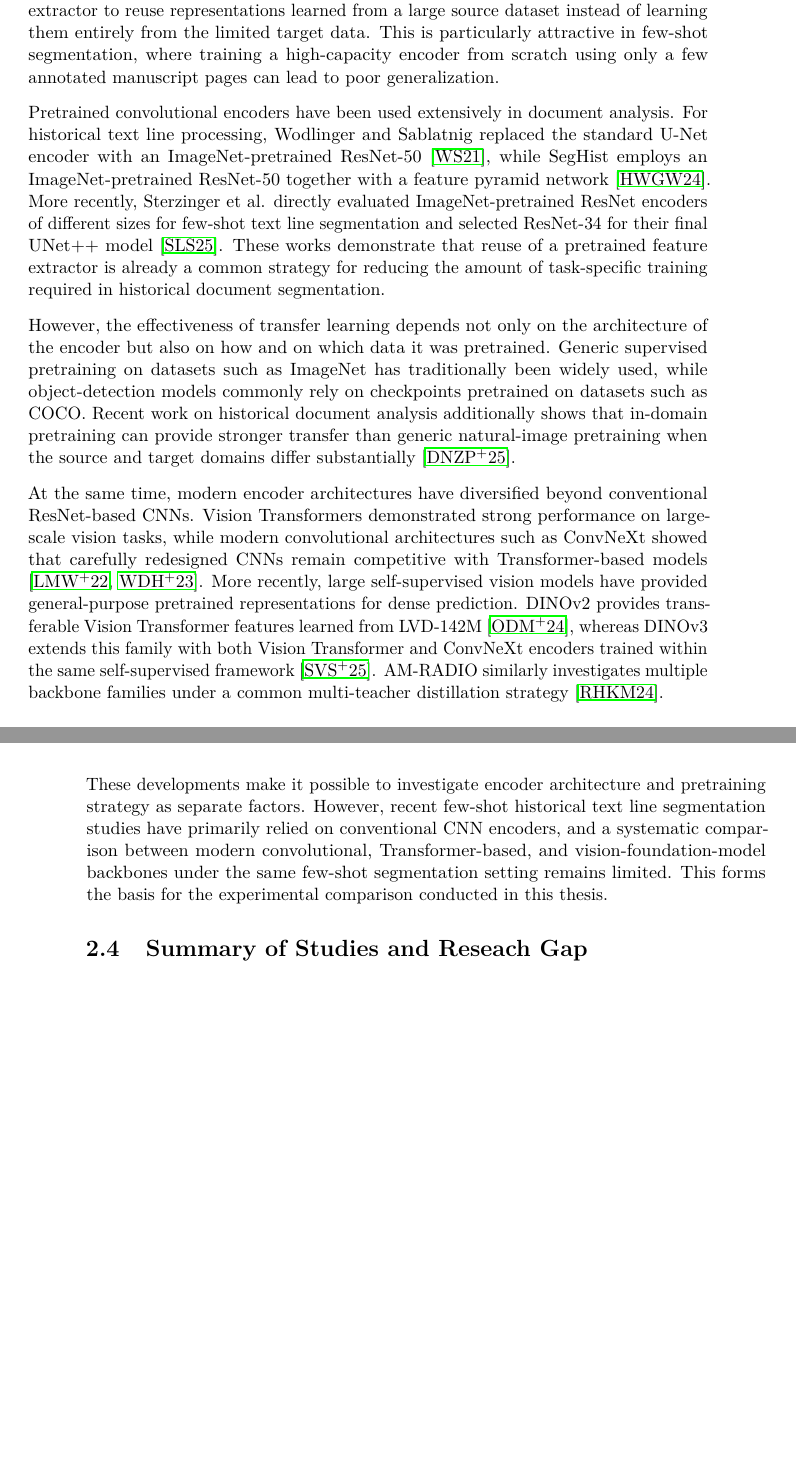
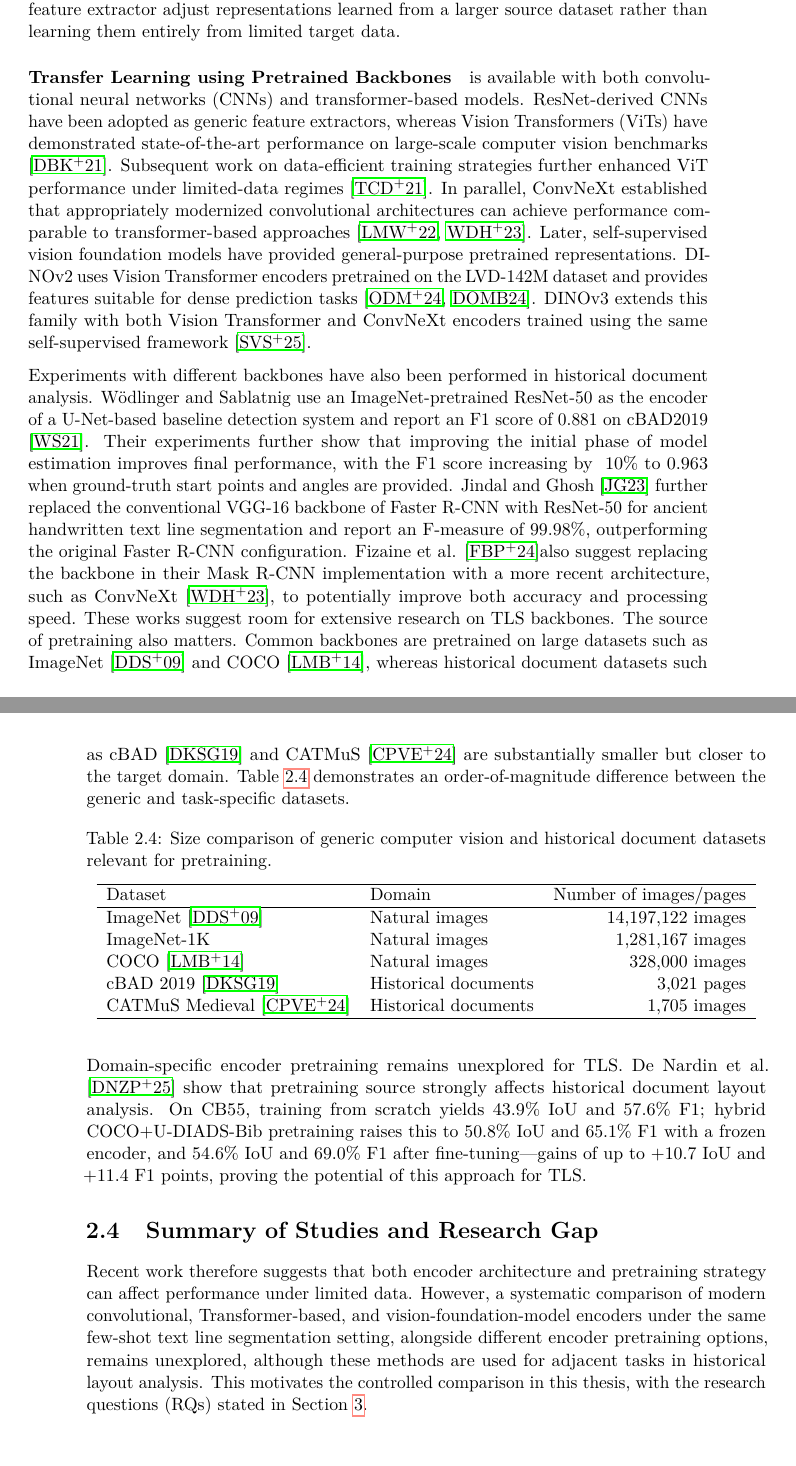
Before and after one commit to Maserezio/fsl-tl-manuscripts-thesis, a LaTeX thesis (main.tex, which reads chapter2.tex): two parts of pages 23 and 24 of 53 before the commit and two parts of pages 23 and 24 of 54 after it, joined at a grey line, cut so that both start at the same text, the shorter picture padded with empty space. Compiled offline with pdfLaTeX.

Commit message:
finalized methodology

```diff
--- a/chapter2.tex
+++ b/chapter2.tex
@@ -117 +138,3 @@ Few-shot learning (FSL) refers to learning a task from a very small amount of la
 
+\paragraph{Transfer Learning using Pretrained Backbones}
+ In deep neural networks, transfer learning is commonly implemented by initializing the model's feature extractor (i.e., the backbone/encoder) with pretrained weights and then adapting these weights to the target task through a brief training process called fine-tuning \cite{plested2026transfer}. This approach lets the feature extractor adjust representations learned from a larger source dataset rather than learning them entirely from limited target data.
@@ -119,22 +141,38 @@ This setting is particularly relevant to historical document analysis, where the
 
-Few-shot learning can be approached in different ways. Meta-learning methods attempt to learn how to adapt rapidly to new tasks from a small support set \cite{finn2017modelagnosticmetalearningfastadaptation}. Another widely used strategy is transfer learning, where knowledge learned from a larger source dataset is reused for a target task with limited labeled data. In deep visual models, transfer learning is commonly implemented by initializing part or all of the network from a pretrained model and subsequently fine-tuning it on the target dataset.
+\paragraph{Transfer Learning using Pretrained Backbones} is available with both convolutional neural networks (CNNs) and transformer-based models. ResNet-derived CNNs have been adopted as generic feature extractors, whereas Vision Transformers (ViTs) have demonstrated state-of-the-art performance on large-scale computer vision benchmarks \cite{dosovitskiy2021imageworth16x16words}. Subsequent work on data-efficient training strategies further enhanced ViT performance under limited-data regimes \cite{touvron2021trainingdataefficientimagetransformers}. In parallel, ConvNeXt established that appropriately modernized convolutional architectures can achieve performance comparable to transformer-based approaches \cite{liu2022convnet2020s,woo2023convnextv2}. Later, self-supervised vision foundation models have provided general-purpose pretrained representations. DINOv2 uses Vision Transformer encoders pretrained on the LVD-142M dataset and provides features suitable for dense prediction tasks \cite{oquab2024dinov2learningrobustvisual,darcet2024visiontransformersneedregisters}. DINOv3 extends this family with both Vision Transformer and ConvNeXt encoders trained using the same self-supervised framework \cite{dinov3}.
 
-This thesis focuses on the transfer-learning setting. In particular, the segmentation architecture is supplied with a pretrained encoder or backbone, while the task-specific segmentation components are trained or fine-tuned using the limited annotated manuscript data. This design is already used in recent historical text line segmentation systems. For example, SegHist uses an ImageNet-pretrained ResNet-50 feature extractor \cite{hu2024seghist}, while Sterzinger et al. evaluate ImageNet-pretrained ResNet encoders within UNet++ for few-shot text line segmentation \cite{sterzinger2025fewshot}. At the same time, recent work in historical document analysis indicates that the source of pretraining can substantially affect transfer performance, and that pretraining on document-domain data can be more effective than generic natural-image pretraining under strong domain shift \cite{denardin2025indomain}.
+Experiments with different backbones have also been performed in historical document analysis. Wödlinger and Sablatnig use an ImageNet-pretrained ResNet-50 as the encoder of a U-Net-based baseline detection system and report an F1 score of 0.881 on cBAD2019 \cite{wodlinger2021baseline}. Their experiments further show that improving the initial phase of model estimation improves final performance, with the F1 score increasing by ~10\% to 0.963 when ground-truth start points and angles are provided. Jindal and Ghosh \cite{jindal2023fasterrcnn} further replaced the conventional VGG-16 backbone of Faster R-CNN with ResNet-50 for ancient handwritten text line segmentation and report an F-measure of 99.98\%, outperforming the original Faster R-CNN configuration. Fizaine et al. \cite{fizaine}also suggest replacing the backbone in their Mask R-CNN implementation with a more recent architecture, such as ConvNeXt \cite{woo2023convnextv2}, to potentially improve both accuracy and processing speed. These works suggest room for extensive research on TLS backbones.
+The source of pretraining also matters. Common backbones are pretrained on large
+datasets such as ImageNet \cite{deng2009imagenet} and COCO \cite{DBLP:journals/corr/LinMBHPRDZ14}, whereas historical document datasets such as cBAD \cite{cbad-2019} and CATMuS \cite{catmus-medieval} are substantially smaller but closer to the target domain. Table \ref{tab:pretraining_datasets} demonstrates an order-of-magnitude difference between the generic and task-specific datasets.
 
-The following subsection therefore focuses on transfer learning through pretrained visual backbones and discusses how the choice of encoder architecture and pretraining strategy can affect performance in the few-shot setting.
+\begin{table}[H]
+    \centering
+    \caption{Size comparison of generic computer vision and historical document datasets relevant for pretraining.}
+    \label{tab:pretraining_datasets}
+    \begin{tabular}{llr}
+        \hline
+        Dataset & Domain & Number of images/pages \\
+        \hline
+        ImageNet \cite{deng2009imagenet}
+        & Natural images & 14,197,122 images \\
 
+        ImageNet-1K
+        & Natural images & 1,281,167 images \\
 
-\subsection{Transfer Learning using Pretrained Backbones}
+        COCO \cite{DBLP:journals/corr/LinMBHPRDZ14}
+        & Natural images & 328,000 images \\
 
-A deep segmentation model can typically be separated into a feature extractor, commonly referred to as the encoder or backbone, and task-specific components that transform the extracted features into segmentation predictions. Transfer learning allows the feature extractor to reuse representations learned from a large source dataset instead of learning them entirely from the limited target data. This is particularly attractive in few-shot segmentation, where training a high-capacity encoder from scratch using only a few annotated manuscript pages can lead to poor generalization.
+        cBAD 2019 \cite{cbad-2019}
+        & Historical documents & 3,021 pages \\
 
-Pretrained convolutional encoders have been used extensively in document analysis. For historical text line processing, Wodlinger and Sablatnig replaced the standard U-Net encoder with an ImageNet-pretrained ResNet-50 \cite{wodlinger2021baseline}, while SegHist employs an ImageNet-pretrained ResNet-50 together with a feature pyramid network \cite{hu2024seghist}. More recently, Sterzinger et al. directly evaluated ImageNet-pretrained ResNet encoders of different sizes for few-shot text line segmentation and selected ResNet-34 for their final UNet++ model \cite{sterzinger2025fewshot}. These works demonstrate that reuse of a pretrained feature extractor is already a common strategy for reducing the amount of task-specific training required in historical document segmentation.
+        CATMuS Medieval \cite{catmus-medieval}
+        & Historical documents & 1,705 images \\
+        \hline
+    \end{tabular}
+\end{table}
 
-However, the effectiveness of transfer learning depends not only on the architecture of the encoder but also on how and on which data it was pretrained. Generic supervised pretraining on datasets such as ImageNet has traditionally been widely used, while object-detection models commonly rely on checkpoints pretrained on datasets such as COCO. Recent work on historical document analysis additionally shows that in-domain pretraining can provide stronger transfer than generic natural-image pretraining when the source and target domains differ substantially \cite{denardin2025indomain}.
+Domain-specific encoder pretraining remains unexplored for TLS. De Nardin et al. \cite{denardin2025indomain} show that pretraining source strongly affects historical document layout analysis. On CB55, training from scratch yields 43.9\% IoU and 57.6\% F1; hybrid COCO+U-DIADS-Bib pretraining raises this to 50.8\% IoU and 65.1\% F1 with a frozen encoder, and 54.6\% IoU and 69.0\% F1 after fine-tuning—gains of up to +10.7 IoU and +11.4 F1 points, proving the potential of this approach for TLS.
 
-At the same time, modern encoder architectures have diversified beyond conventional ResNet-based CNNs. Vision Transformers demonstrated strong performance on large-scale vision tasks, while modern convolutional architectures such as ConvNeXt showed that carefully redesigned CNNs remain competitive with Transformer-based models \cite{liu2022convnet2020s,woo2023convnextv2}. More recently, large self-supervised vision models have provided general-purpose pretrained representations for dense prediction. DINOv2 provides transferable Vision Transformer features learned from LVD-142M \cite{oquab2024dinov2learningrobustvisual}, whereas DINOv3 extends this family with both Vision Transformer and ConvNeXt encoders trained within the same self-supervised framework \cite{dinov3}. AM-RADIO similarly investigates multiple backbone families under a common multi-teacher distillation strategy \cite{ranzinger2024amradioagglomerativevisionfoundation}.
+\section{Summary of Studies and Research Gap}
 
-These developments make it possible to investigate encoder architecture and pretraining strategy as separate factors. However, recent few-shot historical text line segmentation studies have primarily relied on conventional CNN encoders, and a systematic comparison between modern convolutional, Transformer-based, and vision-foundation-model backbones under the same few-shot segmentation setting remains limited. This forms the basis for the experimental comparison conducted in this thesis.
-
-
-\section{Summary of Studies and Reseach Gap}
+Recent work therefore suggests that both encoder architecture and pretraining strategy can affect performance under limited data. However, a systematic comparison of modern convolutional, Transformer-based, and vision-foundation-model encoders under the same few-shot text line segmentation setting, alongside different encoder pretraining options, remains unexplored, although these methods are used for adjacent tasks in historical layout analysis. This motivates the controlled comparison in this thesis, with the research questions (RQs) stated in Section \ref{ch:rqs}.
```
Also changed, not shown: chapter3.tex (+1 -1 lines), chapter4.tex (+1 -1 lines), intro.bib (+34 -0 lines), chapter2.tex (32 more changed lines).
